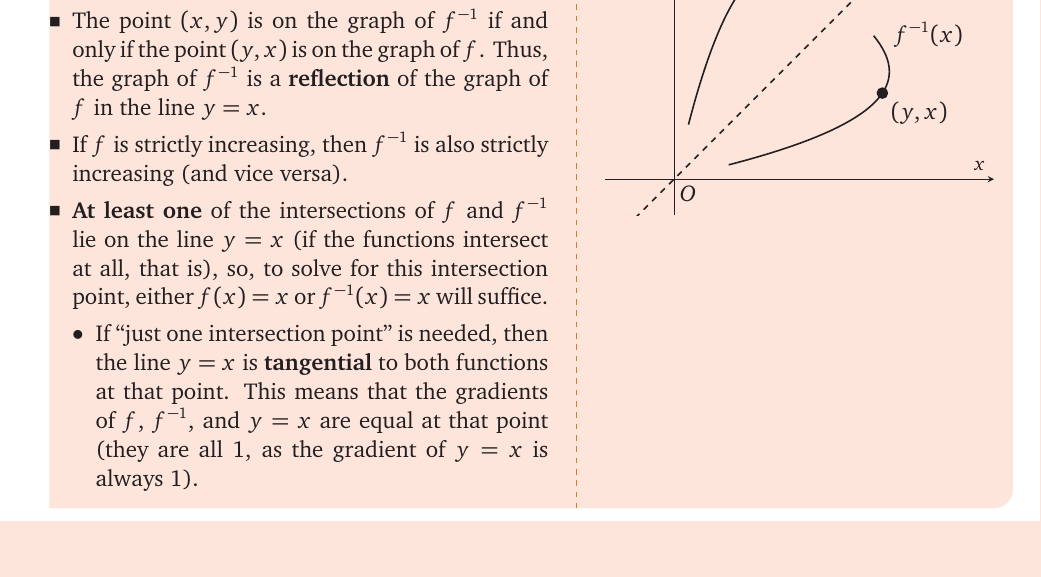
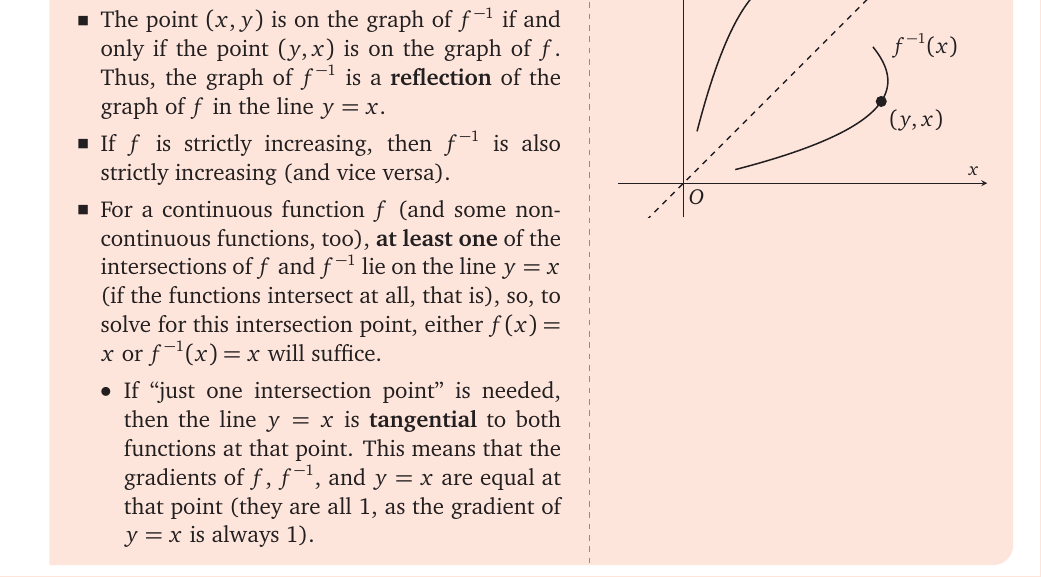
Before and after one commit to BrightBulb123/MethodsBoundReference, a LaTeX document (BoundReference.tex): part of page 11 of 53, cut so that both start at the same text. The pictures show the PDF file BoundReference.pdf that the author committed with the source.

Commit message:
Fixed errant Inverse Functions notes (and adjusted figure)
Also added back the left margin for the Inverse Functions box, whilst scaling down the figure by 0.05 (`scale=0.95`) to keep it inside the margins.

```diff
--- a/BoundReference.tex
+++ b/BoundReference.tex
@@ -546,13 +546,13 @@
                     \end{itemize}
                     \item The point $(x,y)$ is on the graph of $f^{-1}$ if and only if the point $(y,x)$ is on the graph of $f$. Thus, the graph of $f^{-1}$ is a \textbf{reflection} of the graph of $f$ in the line $y=x$.
                     \item If $f$ is strictly increasing, then $f^{-1}$ is also strictly increasing (and vice versa).
-                    \item \textbf{At least one} of the intersections of $f$ and $f^{-1}$ lie on the line $y=x$ (if the functions intersect at all, that is), so, to solve for this intersection point, either $f(x) = x$ or $f^{-1}(x) = x$ will suffice.
+                    \item For a continuous function $f$ (and some non-continuous functions, too), \textbf{at least one} of the intersections of $f$ and $f^{-1}$ lie on the line $y=x$ (if the functions intersect at all, that is), so, to solve for this intersection point, either $f(x) = x$ or $f^{-1}(x) = x$ will suffice.
                     \begin{itemize}[topsep=0pt]
                         \item If ``just one intersection point'' is needed, then the line $y=x$ is \textbf{tangential} to both functions at that point. This means that the gradients of $f$, $f^{-1}$, and $y=x$ are equal at that point (they are all $1$, as the gradient of $y=x$ is always $1$).
                     \end{itemize}
                 \end{itemize}
                 \tcblower
-                \begin{tikzpicture}
+                \begin{tikzpicture}[scale=0.95]
                     \begin{axis}[
                         My Style 1,
                         xmin=-0.25,
```
Also changed, not shown: BoundReference.pdf, figures/BoundReference-figure25.pdf, BoundReference.tex (2 more changed lines).
